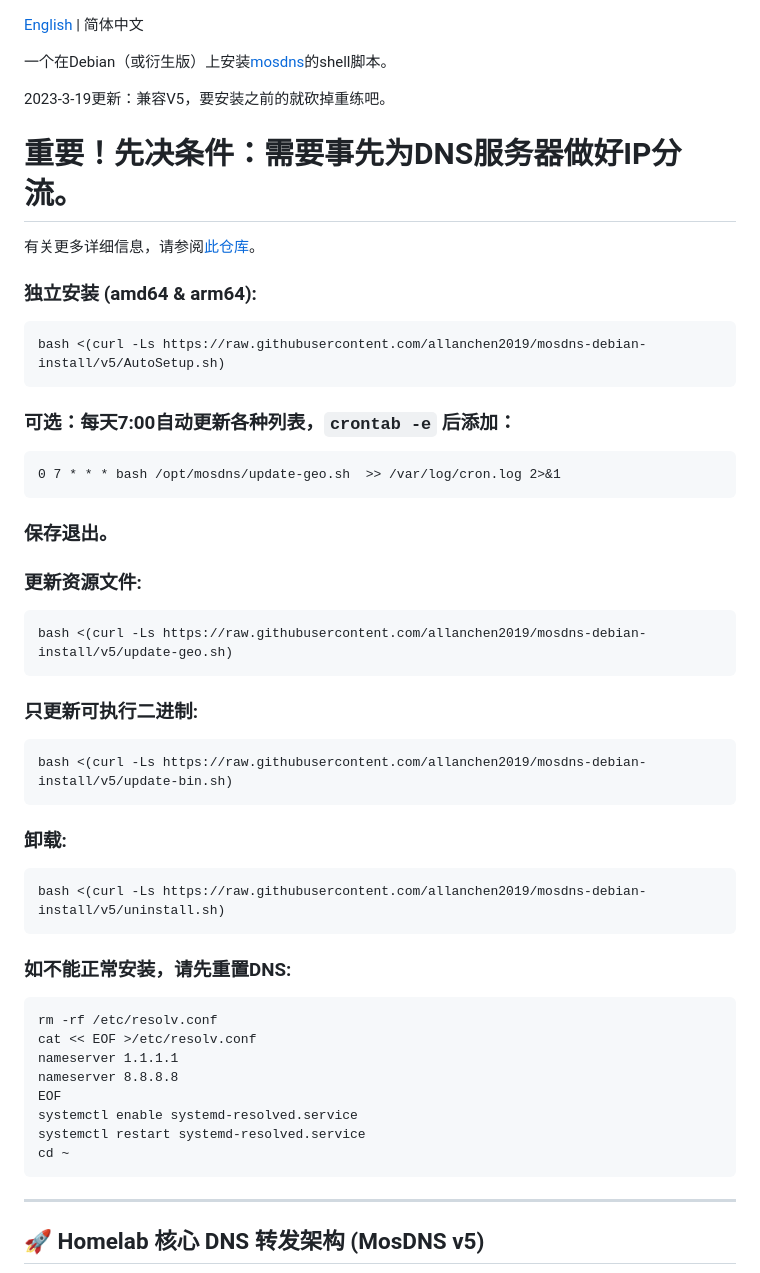
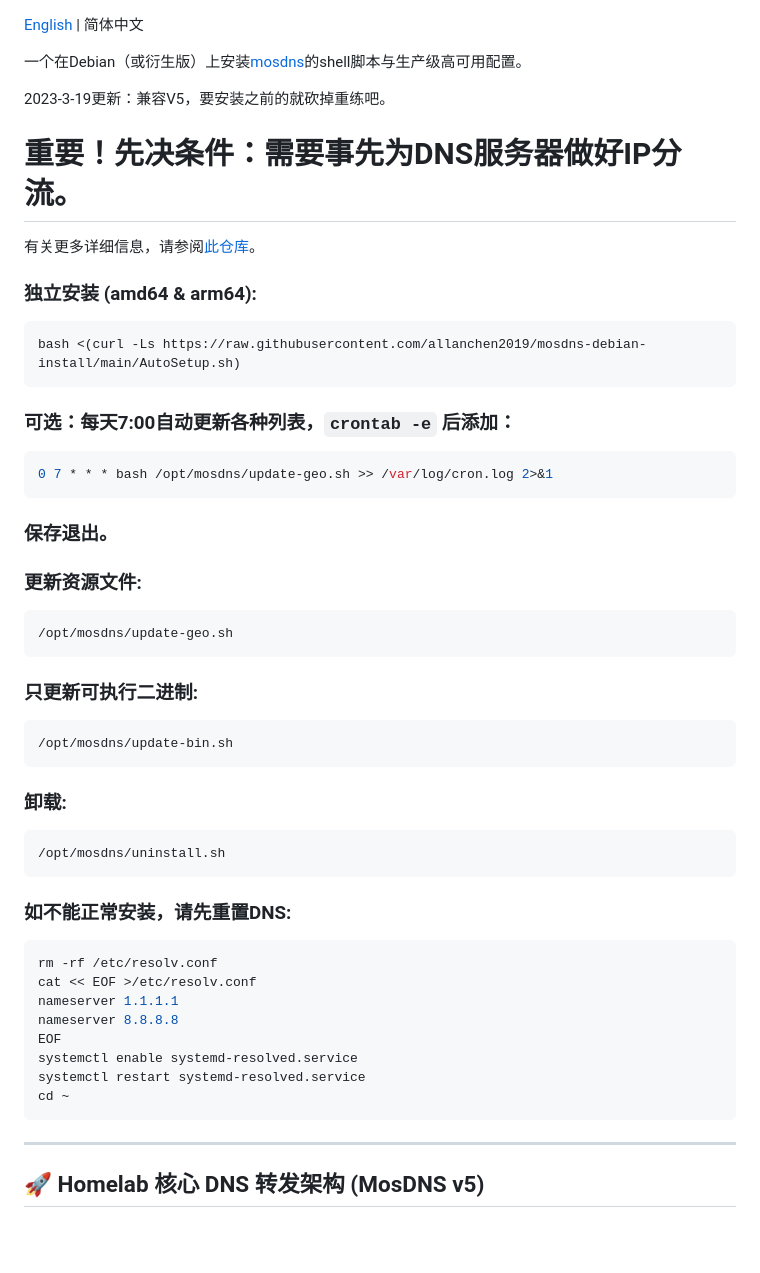
Before and after one commit to allanchen2019/mosdns-debian-install, a Markdown page: README_zh-CN.md, the part around one of its changes. Drawn GitHub-style; blank space fills up the shorter version.

````diff
--- a/README_zh-CN.md
+++ b/README_zh-CN.md
@@ -1,42 +1,42 @@
 [English](./README.md) | 简体中文
 
-一个在Debian（或衍生版）上安装[mosdns](https://github.com/IrineSistiana/mosdns)的shell脚本。
+一个在Debian（或衍生版）上安装[mosdns](https://github.com/IrineSistiana/mosdns)的shell脚本与生产级高可用配置。
 
 2023-3-19更新：兼容V5，要安装之前的就砍掉重练吧。
-
 
 # 重要！先决条件：需要事先为DNS服务器做好IP分流。
 
 有关更多详细信息，请参阅[此仓库](https://github.com/allanchen2019/ospf-over-wireguard)。
 
 ### 独立安装 (amd64 & arm64):
-```
-bash <(curl -Ls https://raw.githubusercontent.com/allanchen2019/mosdns-debian-install/v5/AutoSetup.sh)
+```bash
+bash <(curl -Ls https://raw.githubusercontent.com/allanchen2019/mosdns-debian-install/main/AutoSetup.sh)
 ```
 
 ### 可选：每天7:00自动更新各种列表，`crontab -e` 后添加：
 
-```
-0 7 * * * bash /opt/mosdns/update-geo.sh  >> /var/log/cron.log 2>&1
+```bash
+0 7 * * * bash /opt/mosdns/update-geo.sh >> /var/log/cron.log 2>&1
 ```
 ### 保存退出。
 
 ### 更新资源文件:
-```
-bash <(curl -Ls https://raw.githubusercontent.com/allanchen2019/mosdns-debian-install/v5/update-geo.sh)
+```bash
+/opt/mosdns/update-geo.sh
 ```
 
 ### 只更新可执行二进制:
+```bash
+/opt/mosdns/update-bin.sh
 ```
-bash <(curl -Ls https://raw.githubusercontent.com/allanchen2019/mosdns-debian-install/v5/update-bin.sh)
-```
+
 ### 卸载:
-```
-bash <(curl -Ls https://raw.githubusercontent.com/allanchen2019/mosdns-debian-install/v5/uninstall.sh)
+```bash
+/opt/mosdns/uninstall.sh
 ```
 
 ### 如不能正常安装，请先重置DNS:
-```
+```bash
 rm -rf /etc/resolv.conf
 cat << EOF >/etc/resolv.conf
 nameserver 1.1.1.1
@@ -46,6 +46,7 @@ systemctl enable systemd-resolved.service
 systemctl restart systemd-resolved.service
 cd ~
 ```
+
 ---
 
 ## 🚀 Homelab 核心 DNS 转发架构 (MosDNS v5)
````
Also changed, not shown: other parts of README_zh-CN.md (+28 -2 lines), README.md (+6 -3 lines).
